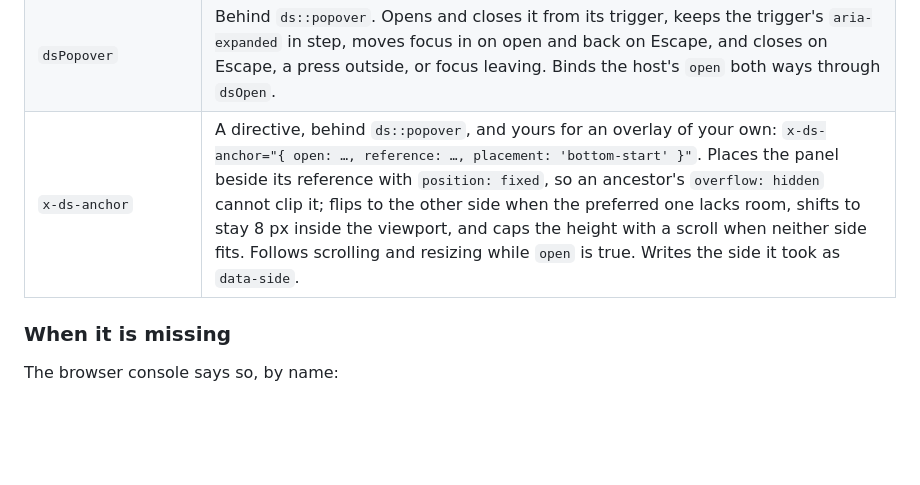
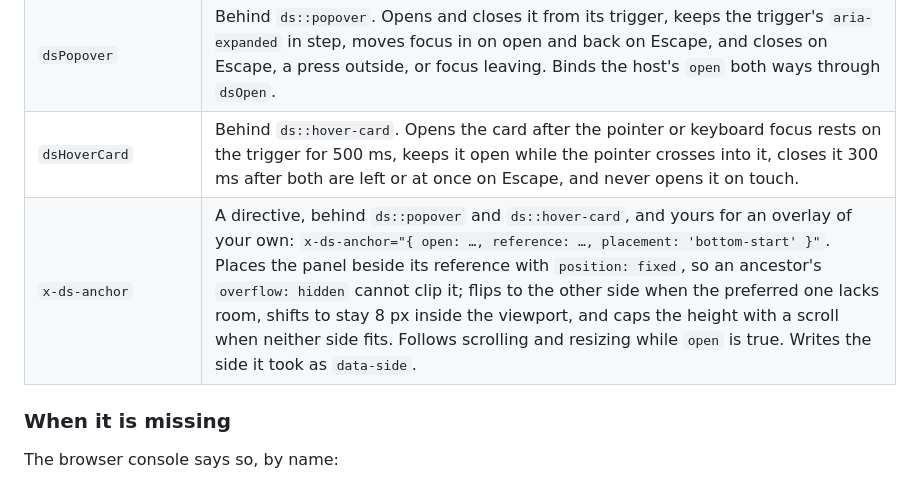
Before and after one commit to shipbytes/design-system, a Markdown page: docs/getting-started.md, the part around the change. Drawn GitHub-style; blank space fills up the shorter version.

```diff
--- a/docs/getting-started.md
+++ b/docs/getting-started.md
@@ -195,7 +195,8 @@ use the component.
 | `dsToggleGroup` | Behind `ds::toggle-group`. Presses and releases toggles, keeps the hidden inputs and the ARIA state in step, binds `wire:model` / `x-model` both ways, and gives a group outside a toolbar its own arrow keys. |
 | `x-ds-glide` | A directive, behind `ds::segmented-control`, `ds::toolbar` and `ds::toggle-group`: the highlight that slides to the chosen item, or with `.hover` follows the pointer and keyboard focus. |
 | `dsPopover` | Behind `ds::popover`. Opens and closes it from its trigger, keeps the trigger's `aria-expanded` in step, moves focus in on open and back on Escape, and closes on Escape, a press outside, or focus leaving. Binds the host's `open` both ways through `dsOpen`. |
-| `x-ds-anchor` | A directive, behind `ds::popover`, and yours for an overlay of your own: `x-ds-anchor="{ open: …, reference: …, placement: 'bottom-start' }"`. Places the panel beside its reference with `position: fixed`, so an ancestor's `overflow: hidden` cannot clip it; flips to the other side when the preferred one lacks room, shifts to stay 8 px inside the viewport, and caps the height with a scroll when neither side fits. Follows scrolling and resizing while `open` is true. Writes the side it took as `data-side`. |
+| `dsHoverCard` | Behind `ds::hover-card`. Opens the card after the pointer or keyboard focus rests on the trigger for 500 ms, keeps it open while the pointer crosses into it, closes it 300 ms after both are left or at once on Escape, and never opens it on touch. |
+| `x-ds-anchor` | A directive, behind `ds::popover` and `ds::hover-card`, and yours for an overlay of your own: `x-ds-anchor="{ open: …, reference: …, placement: 'bottom-start' }"`. Places the panel beside its reference with `position: fixed`, so an ancestor's `overflow: hidden` cannot clip it; flips to the other side when the preferred one lacks room, shifts to stay 8 px inside the viewport, and caps the height with a scroll when neither side fits. Follows scrolling and resizing while `open` is true. Writes the side it took as `data-side`. |
 
 ### When it is missing
 
```
Also changed, not shown: docs/components/hover-card.md (added, +94 -0 lines), specs/hover-card.md (added, +96 -0 lines), docs/images/hover-card.png (added), 12 other files.
